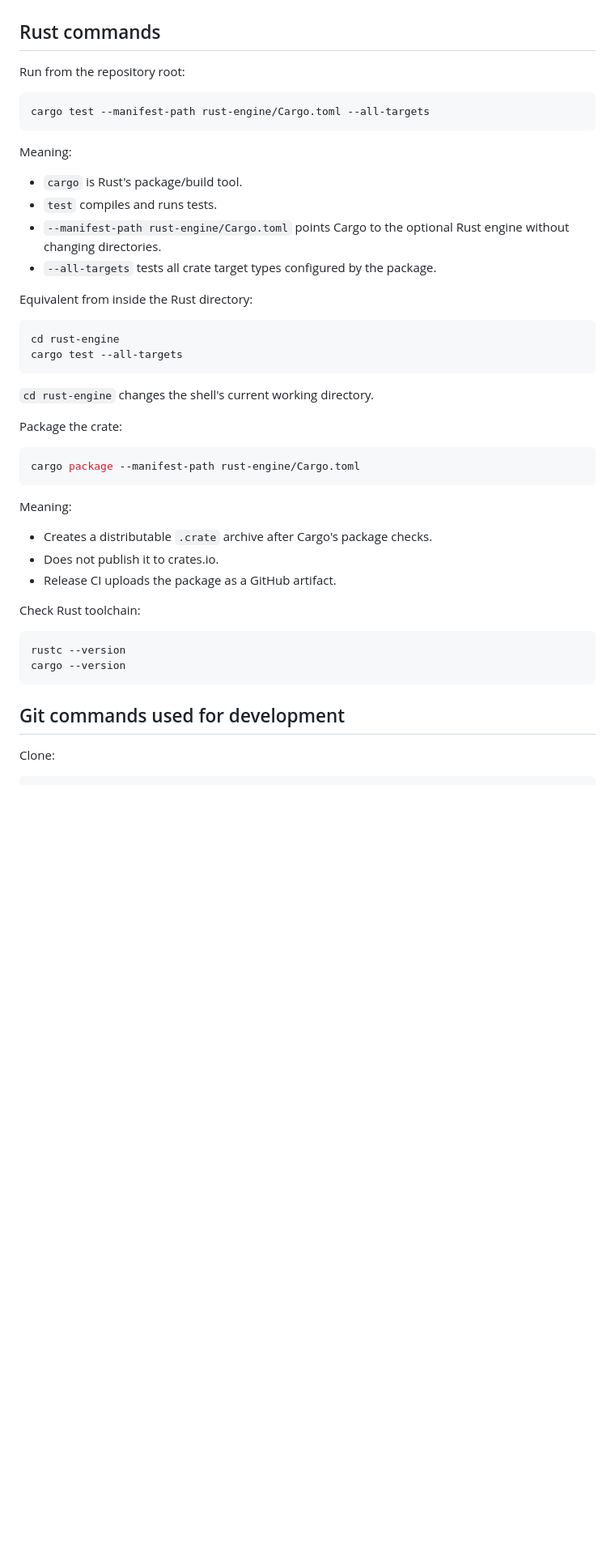
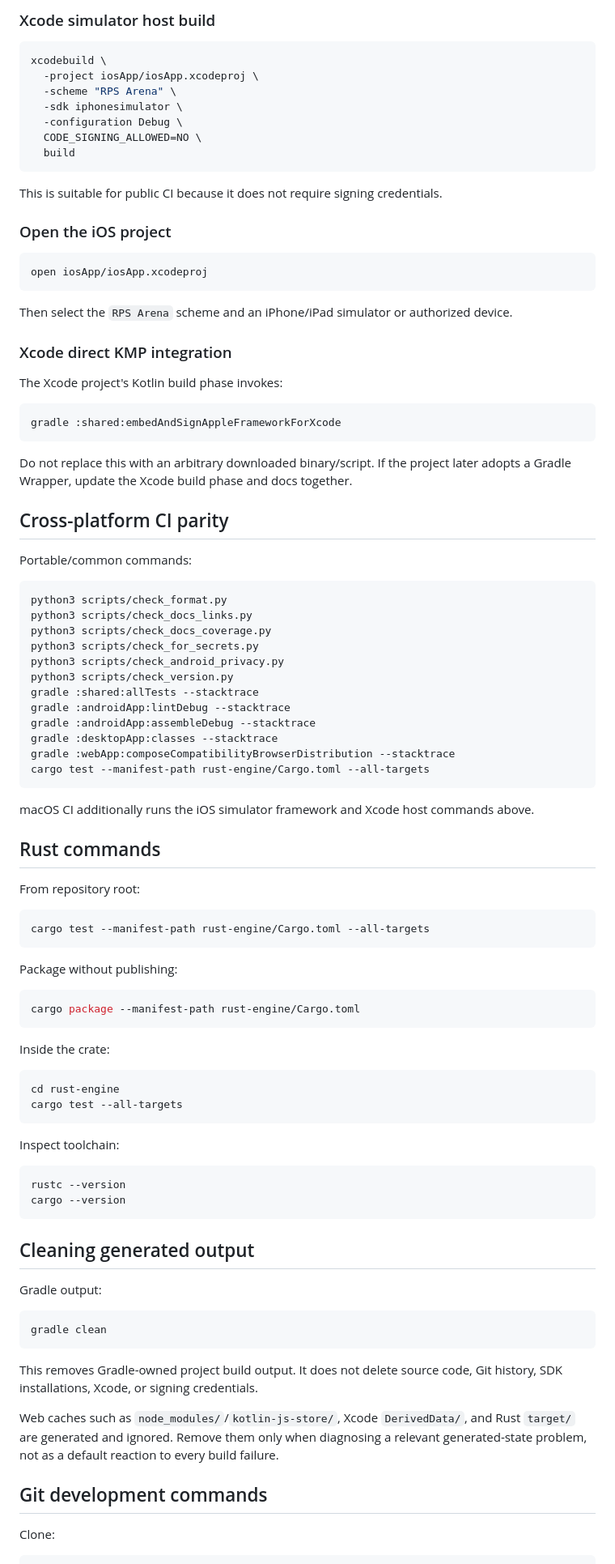
Before and after one commit to sanskarIN/rps-arena, a Markdown page: docs/command-reference.md, the part around one of its changes. Shown at 81% size. Rendered like a GitHub page; blank space fills up the shorter version.

Commit message:
docs(commands): add complete iOS and Web command reference

````diff
--- a/docs/command-reference.md
+++ b/docs/command-reference.md
@@ -349,48 +317,97 @@ gradle :shared:allTests --refresh-dependencies --stacktrace
+### Xcode simulator host build
+
+```bash
+xcodebuild \
+  -project iosApp/iosApp.xcodeproj \
+  -scheme "RPS Arena" \
+  -sdk iphonesimulator \
+  -configuration Debug \
+  CODE_SIGNING_ALLOWED=NO \
+  build
+```
+
+This is suitable for public CI because it does not require signing credentials.
+
+### Open the iOS project
+
+```bash
+open iosApp/iosApp.xcodeproj
+```
+
+Then select the `RPS Arena` scheme and an iPhone/iPad simulator or authorized device.
+
+### Xcode direct KMP integration
+
+The Xcode project's Kotlin build phase invokes:
+
+```bash
+gradle :shared:embedAndSignAppleFrameworkForXcode
+```
+
+Do not replace this with an arbitrary downloaded binary/script. If the project later adopts a Gradle Wrapper, update the Xcode build phase and docs together.
+
+## Cross-platform CI parity
+
+Portable/common commands:
+
+```bash
+python3 scripts/check_format.py
+python3 scripts/check_docs_links.py
+python3 scripts/check_docs_coverage.py
+python3 scripts/check_for_secrets.py
+python3 scripts/check_android_privacy.py
+python3 scripts/check_version.py
+gradle :shared:allTests --stacktrace
+gradle :androidApp:lintDebug --stacktrace
+gradle :androidApp:assembleDebug --stacktrace
+gradle :desktopApp:classes --stacktrace
+gradle :webApp:composeCompatibilityBrowserDistribution --stacktrace
+cargo test --manifest-path rust-engine/Cargo.toml --all-targets
+```
+
+macOS CI additionally runs the iOS simulator framework and Xcode host commands above.
 
 ## Rust commands
 
-Run from the repository root:
+From repository root:
 
 ```bash
 cargo test --manifest-path rust-engine/Cargo.toml --all-targets
 ```
 
-Meaning:
+Package without publishing:
 
-- `cargo` is Rust's package/build tool.
-- `test` compiles and runs tests.
-- `--manifest-path rust-engine/Cargo.toml` points Cargo to the optional Rust engine without changing directories.
-- `--all-targets` tests all crate target types configured by the package.
+```bash
+cargo package --manifest-path rust-engine/Cargo.toml
+```
 
-Equivalent from inside the Rust directory:
+Inside the crate:
 
 ```bash
 cd rust-engine
 cargo test --all-targets
 ```
 
-`cd rust-engine` changes the shell's current working directory.
-
-Package the crate:
-
-```bash
-cargo package --manifest-path rust-engine/Cargo.toml
-```
-
-Meaning:
-
-- Creates a distributable `.crate` archive after Cargo's package checks.
-- Does not publish it to crates.io.
-- Release CI uploads the package as a GitHub artifact.
-
-Check Rust toolchain:
+Inspect toolchain:
 
 ```bash
 rustc --version
 cargo --version
 ```
 
-## Git commands used for development
+## Cleaning generated output
+
+Gradle output:
+
+```bash
+gradle clean
+```
+
+This removes Gradle-owned project build output. It does not delete source code, Git history, SDK installations, Xcode, or signing credentials.
+
+Web caches such as `node_modules/`/`kotlin-js-store/`, Xcode `DerivedData/`, and Rust `target/` are generated and ignored. Remove them only when diagnosing a relevant generated-state problem, not as a default reaction to every build failure.
+
+## Git development commands
 
 Clone:
 
````
Also changed, not shown: other parts of docs/command-reference.md (+252 -318 lines).
